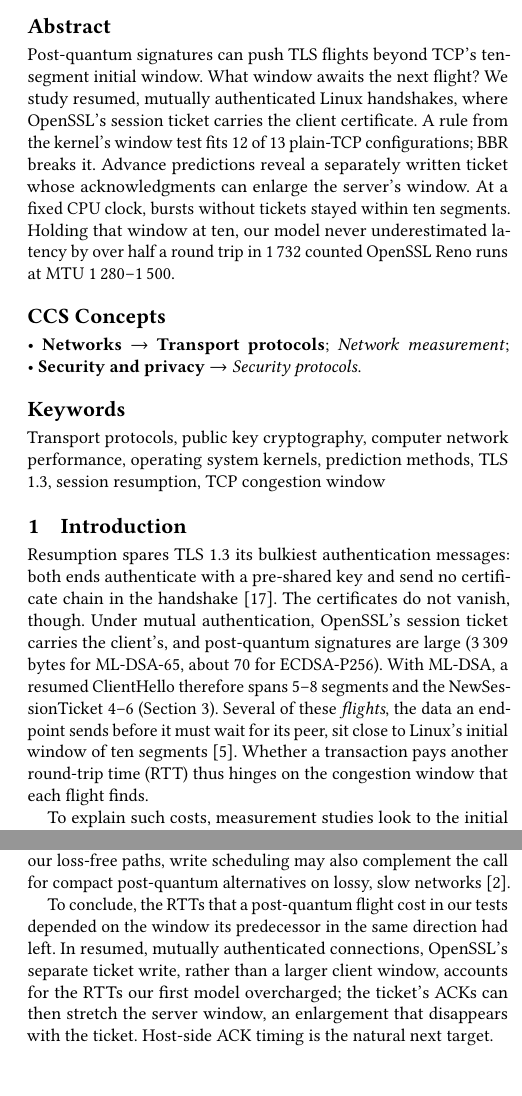
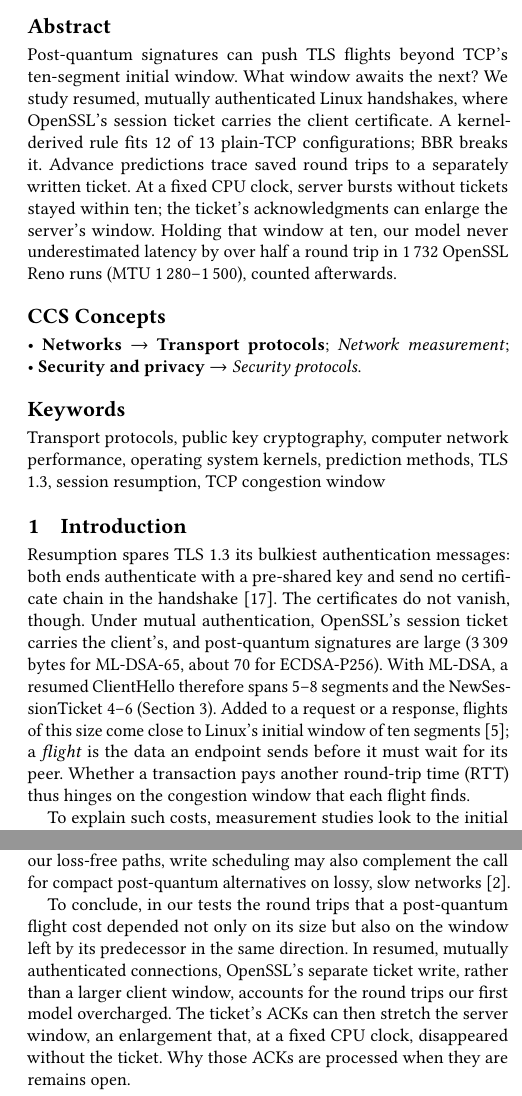
Before and after one commit to tronghieudinh/PQC-TCP-window-ticket, a LaTeX paper (paper2_short/CCR_repeatable/main.tex): two parts of the columns of pages 1 and 6 of 7, joined at a grey line, cut so that both start at the same text, the shorter picture padded with empty space. Compiled offline with pdfLaTeX.

Commit message:
Paper: revised abstract, introduction and conclusion

```diff
--- a/paper2_short/CCR_repeatable/main.tex
+++ b/paper2_short/CCR_repeatable/main.tex
@@ -29,7 +29,7 @@
 \affiliation{\institution{Posts and Telecommunications Institute of Technology}\city{Hanoi}\country{Vietnam}}
 \email{hoangtrongminh@ptit.edu.vn}
 \begin{abstract}
-Post-quantum signatures can push TLS flights beyond TCP's ten-segment initial window. What window awaits the next flight? We study resumed, mutually authenticated Linux handshakes, where OpenSSL's session ticket carries the client certificate. A rule from the kernel's window test fits \NExact\ of \NCfg\ plain-TCP configurations; BBR breaks it. Advance predictions reveal a separately written ticket whose acknowledgments can enlarge the server's window. At a fixed CPU clock, bursts without tickets stayed within ten segments. Holding that window at ten, our model never underestimated latency by over half a round trip in \OsRuns\ counted OpenSSL Reno runs at MTU 1\,280--1\,500.
+Post-quantum signatures can push TLS flights beyond TCP's ten-segment initial window. What window awaits the next? We study resumed, mutually authenticated Linux handshakes, where OpenSSL's session ticket carries the client certificate. A kernel-derived rule fits \NExact\ of \NCfg\ plain-TCP configurations; BBR breaks it. Advance predictions trace saved round trips to a separately written ticket. At a fixed CPU clock, server bursts without tickets stayed within ten; the ticket's acknowledgments can enlarge the server's window. Holding that window at ten, our model never underestimated latency by over half a round trip in \OsRuns\ OpenSSL Reno runs (MTU~1\,280--1\,500), counted afterwards.
 \end{abstract}
 \begin{CCSXML}
 <ccs2012>
@@ -46,13 +46,13 @@ Post-quantum signatures can push TLS flights beyond TCP's ten-segment initial wi
 \maketitle
 
 \section{Introduction}
-Resumption spares TLS~1.3 its bulkiest authentication messages: both ends authenticate with a pre-shared key and send no certificate chain in the handshake~\cite{rfc8446}. The certificates do not vanish, though. Under mutual authentication, OpenSSL's session ticket carries the client's, and post-quantum signatures are large (3\,309 bytes for ML-DSA-65, about 70 for ECDSA-P256). With ML-DSA, a resumed ClientHello therefore spans \ChSegMlFourFour--\ChSegMlEightSeven\ segments and the NewSessionTicket \NstSegMlFourFour--\NstSegMlEightSeven\ (Section~\ref{sec:method}). Several of these \emph{flights}, the data an endpoint sends before it must wait for its peer, sit close to Linux's initial window of ten segments~\cite{rfc6928}. Whether a transaction pays another round-trip time (RTT) thus hinges on the congestion window that each flight finds.
+Resumption spares TLS~1.3 its bulkiest authentication messages: both ends authenticate with a pre-shared key and send no certificate chain in the handshake~\cite{rfc8446}. The certificates do not vanish, though. Under mutual authentication, OpenSSL's session ticket carries the client's, and post-quantum signatures are large (3\,309 bytes for ML-DSA-65, about 70 for ECDSA-P256). With ML-DSA, a resumed ClientHello therefore spans \ChSegMlFourFour--\ChSegMlEightSeven\ segments and the NewSessionTicket \NstSegMlFourFour--\NstSegMlEightSeven\ (Section~\ref{sec:method}). Added to a request or a response, flights of this size come close to Linux's initial window of ten segments~\cite{rfc6928}; a \emph{flight} is the data an endpoint sends before it must wait for its peer. Whether a transaction pays another round-trip time (RTT) thus hinges on the congestion window that each flight finds.
 
 To explain such costs, measurement studies look to the initial window, reading each stepwise slowdown as a flight that has outgrown it~\cite{sikeridis2020,sikeridis2020conext,sosnowski2023,henrich2025}. We cast this reading as a baseline, the \emph{initial-window (IW) model}, in which every flight starts with $w_0$ segments. Carried over to resumption, it rests on three simplifications that the work cited here examines only in part: the window is constant or its growth only approximated; flights are budgeted in bytes, whatever the library's \texttt{write} calls do to segment boundaries; and the transport cost of resumption itself is left aside. We instead treat the window as state handed from one flight to the next, shaped by congestion-window validation in TCP and by the \texttt{write} sequence of the TLS library.
 
-The study itself began with a failed prediction. A per-segment transport model (Section~\ref{sec:method}), first developed for full handshakes~\citeone, matched \RJoinedRest\ of \RN\ resumed OpenSSL~3.5 configurations (six pairs of signature and key exchange, requests of 302--14\,500\,B, RTT 5--100\ms, MTU 1\,280--9\,000; supplement) within 1\ms\ (largest error \RJoinedRestMax\ms). The other two, both ML-DSA-44 with a large request, finished one RTT sooner than predicted (errors of 99\ms at 100\ms RTT and 29\ms at 30\ms). Three questions follow. How far does Linux enlarge the window after a short flight? Why did those two configurations save an RTT? And what enlarges the server's window after the session ticket: in which direction does a model err that ignores the enlargement?
+Our study began with a failed prediction. A per-segment transport model (Section~\ref{sec:method}), first developed for full handshakes~\citeone, matched \RJoinedRest\ of \RN\ resumed OpenSSL~3.5 configurations (six pairs of signature and key exchange, requests of 302--14\,500\,B, RTT 5--100\ms, MTU 1\,280--9\,000; supplement) within \RJoinedRestMax\ms. The other two, both ML-DSA-44 with a large request, finished one RTT sooner than predicted (errors of 99\ms at 100\ms RTT and 29\ms at 30\ms). Three questions follow. How far does Linux enlarge the window after a short flight? Why did those two configurations save an RTT? And what enlarges the server's window after the session ticket, and which way does a model err if it ignores the enlargement?
 
 We answer them for Linux, mainly with OpenSSL~3.5--4.1 over emulated delay; TLS runs use Reno or BBR, and Cubic appears on plain TCP only. The TLS results concern resumption with mutual authentication, the one setting in which the ticket carries a certificate, the client's leaf.
 
-On the first question, our preprint~\citeone\ reports rule~(1) from the same plain-TCP scan, with its receive-window limit at MTU~9\,000, and describes the kernel's cwnd-limited test, as inputs to a model of full handshakes. Here we reproduce the rule from a program implementing that logic, probe it under BBR, \texttt{fq} pacing, and loss, and draw its consequence for resumption: a five-segment ClientHello leaves a window of \WFive\ segments, a six-segment one raises it to \WSix, so the larger message can save an RTT (Section~\ref{sec:window}).
+On the first question, we reproduce rule~(1) from a program implementing the kernel's logic, probe it under BBR, \texttt{fq} pacing, and loss, and draw its consequence for resumption: a five-segment ClientHello leaves a window of \WFive\ segments, a six-segment one raises it to \WSix, so the larger message can save an RTT (Section~\ref{sec:window}). Our preprint~\citeone\ reports the rule from the same plain-TCP scan, with its receive-window limit at MTU~9\,000, and describes the kernel's cwnd-limited test, as inputs to a model of full handshakes.
 The second concerns the prediction error: predictions fixed in advance trace it to a ticket that the library writes on its own, not to a larger client window.
@@ -60,5 +60,5 @@ As for the third, without the ticket the server's enlargement vanishes, and kern
 
-Admittedly, the rule's ingredients lie in the RFCs and the kernel; new here is following the window into resumed connections and seeing what a library's writes then do with it. Behind these results stand 31 numbered tests, repeated in part on four machines, three OpenSSL releases, two further TLS libraries, two congestion-control families, a physical link, and under loss and load (Section~\ref{sec:repl}). Predictions or criteria were committed beforehand unless marked post hoc, and unmet registered criteria appear here or in the supplement.
+Admittedly, the rule's ingredients lie in the RFCs and the kernel; new here is following the window into resumed connections and seeing what a library's writes then do with it. Behind these results stand 31 numbered tests, repeated in part on four machines and a physical link, with three OpenSSL releases, two further TLS libraries, and two congestion-control families, and under loss and load (Section~\ref{sec:repl}). Predictions or criteria were committed beforehand unless marked post hoc, and unmet registered criteria appear here or in the supplement.
 
 \section{Related Work}\label{sec:related}
 On emulated networks, cryptography dominates the median handshake time over fast, reliable links, whereas message sizes take over from 3--5\% packet loss~\cite{paquin2020}. With server-only authentication, chains and signatures as large as those of SPHINCS+ add RTTs at NIST level~1 while the initial window is below 35 segments; Dilithium~II and Falcon~512 add none~\cite{sikeridis2020}. The same authors find that, for TLS and SSH, even a small increase of that window can cut the post-quantum slowdown by up to half~\cite{sikeridis2020conext}. Another study, on an emulated path with a 1\,s RTT, sees server messages of SPHINCS+, HQC, and level-5 Dilithium overflow the initial window and names that window a future tuning factor~\cite{sosnowski2023}. Between real servers with 42\ms latency, in experiments with post-quantum key encapsulation, handshake times rise in steps once the data exceed it, and a larger window removes the extra RTTs~\cite{henrich2025}. Some work looks past the first flight. A simulated 16\,KB ML-DSA chain costs one RTT at ten segments but also grows the window early, so the penalty fades with longer transfers and, on a 1\,Gbit/s path, is gone at 200\,KiB~\cite{kampanakis2024}. Time to first byte climbs stepwise with chain size, yet later windows are approximated by doubling and process startup may mask resumption times~\cite{chou2026}. In work that leaves resumption aside, a client chain exceeding the client's initial window (10 segments, against 24 at the server) adds 51\ms (33\%) at 50\ms RTT~\cite{anastasova2025}. A systems study counts segments in full handshakes (five connections per condition) and examines the loss tail, yet neither tracks window growth between flights nor records whether its reused sessions actually resumed~\cite{dubetskyy2026}. Post-quantum key exchange under RSA server authentication has also been analyzed layer by layer, again for full handshakes only and without a window model~\cite{gomez2026}. Where later flights enter these studies, their window restarts at the initial value, doubles, or is noted to grow.
@@ -252,7 +252,7 @@ Test 31 & \texttt{sudo env PQC\_CERTS=\allowbreak\$PWD/../certs bash run\_g24.sh
 \end{tabular}
 \end{table}
 
-To conclude, the RTTs that a post-quantum flight cost in our tests depended on the window its predecessor in the same direction had left. In resumed, mutually authenticated connections, OpenSSL's separate ticket write, rather than a larger client window, accounts for the RTTs our first model overcharged; the ticket's ACKs can then stretch the server window, an enlargement that disappears with the ticket. Host-side ACK timing is the natural next target.
+To conclude, in our tests the round trips that a post-quantum flight cost depended not only on its size but also on the window left by its predecessor in the same direction. In resumed, mutually authenticated connections, OpenSSL's separate ticket write, rather than a larger client window, accounts for the round trips our first model overcharged. The ticket's ACKs can then stretch the server window, an enlargement that, at a fixed CPU clock, disappeared without the ticket. Why those ACKs are processed when they are remains open.
 
 \emph{Acknowledgments.} The first author used ChatGPT (OpenAI) and Claude (Anthropic) for analysis scripting, language editing and consistency checks; both authors reviewed and edited the code and the text and take full responsibility for it.
 \par\emph{Availability.} Scripts, data, registered predictions (with commit times), derived tables, and the supplement: Zenodo doi:\allowbreak10.5281/\allowbreak zenodo.\allowbreak24355942 (all versions), doi:\allowbreak10.5281/\allowbreak zenodo.\allowbreak24552655 (l1-v1.3). Raw traces: doi:\allowbreak10.5281/\allowbreak zenodo.\allowbreak24384873, doi:\allowbreak10.5281/\allowbreak zenodo.\allowbreak24419058, and, for the remaining runs of November 21--26, doi:\allowbreak10.5281/\allowbreak zenodo.\allowbreak24552433.
```
Also changed, not shown: paper2_short/CCR_repeatable/main.pdf, paper2_short/CCR_repeatable/supplement_ack.pdf, paper2_short/CCR_repeatable/main.tex (2 more changed lines).
